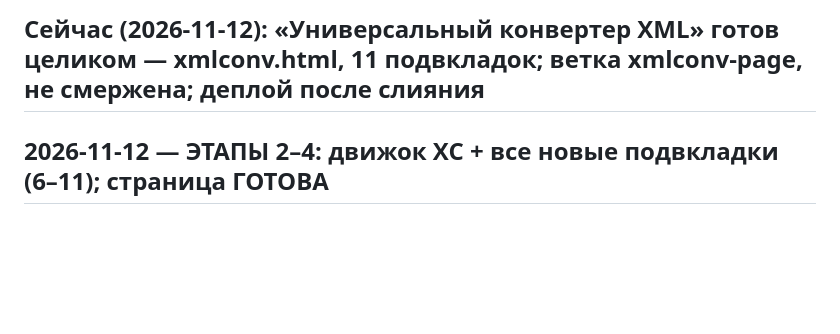
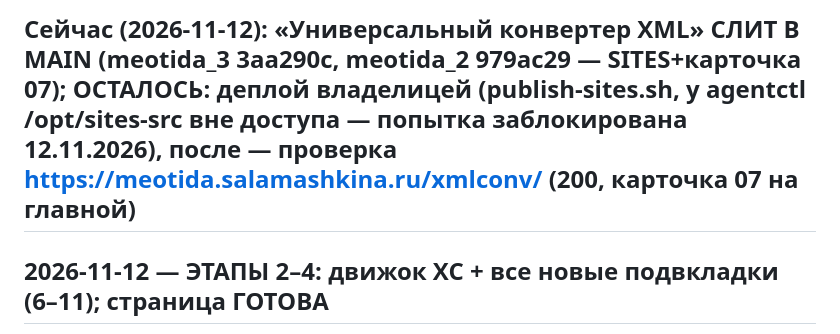
Before and after one commit to Salamashko/meotida_3, a Markdown page: memory-bank/activeContext.md, the part around the change. GitHub-like rendering; blank space fills up the shorter version.

```diff
--- a/memory-bank/activeContext.md
+++ b/memory-bank/activeContext.md
@@ -1,4 +1,4 @@
-## Сейчас (2026-11-12): «Универсальный конвертер XML» готов целиком — xmlconv.html, 11 подвкладок; ветка xmlconv-page, не смержена; деплой после слияния
+## Сейчас (2026-11-12): «Универсальный конвертер XML» СЛИТ В MAIN (meotida_3 3aa290c, meotida_2 979ac29 — SITES+карточка 07); ОСТАЛОСЬ: деплой владелицей (publish-sites.sh, у agentctl /opt/sites-src вне доступа — попытка заблокирована 12.11.2026), после — проверка https://meotida.salamashkina.ru/xmlconv/ (200, карточка 07 на главной)
 ## 2026-11-12 — ЭТАПЫ 2–4: движок XC + все новые подвкладки (6–11); страница ГОТОВА
 - Этапы 2–4 (по тому же ТЗ): движок XC — токенизатор с позициями (path/outer/inner/attrs, запись только правками {start,end,newRaw} с конца, DOMParser лишь для ошибки структуры), applyEdits, parseEdoName/buildEdoName/swapEdoName (ID участников только из имени файла), проверка windows-1251 с блокировкой скачивания и списком символов, пересчёт сумм по кнопке; общий редактор полей: структурные карточки УПД/УКД + свёрнутое «Все поля XML» (ленивое дерево, поиск, подсветка изменённых, один источник правды), «Было → Стало», «↺» у поля и «Сбросить все правки».
 - Подвкладки: iupd (§6.1: ИспрДок первым в СвСчФакт, НомИспр+1 при повторном, хвост сохраняется, галочки даты), renum (§6.4: точный поиск всех мест, дефолт 5 галочек, «Вкл. все/Выкл. все», пачка — автозамена + номер в карточке), raw (§6.6: без правок байт-в-байт, галочка нового UUID), upd2ukd (§6.2: скелет образца УКД шаблонной строкой БЕЗ персональных данных, До=УПД, направление СтоимУвел/СтоимУм через экспортированный applyProductDirectionRule, быстрые действия, «Только изменённые строки», бета), newupd (§6.3: удаление/дублирование/перемещение строк с перенумерацией НомСтр, ТекстИнф/ИнфПолФХЖ2 add/del, «Пересчитать итоги»), swap (§6.5: инволютивный обмен СвПрод↔СвПокуп (имена тегов остаются), ГрузОт↔ГрузПолуч, ID в имени меняются местами, подписант нового продавца блокирует скачивание до заполнения, МЧД/мил_OrderId удаляются, двойной обмен = исходник байт-в-байт, бета).
```
Also changed, not shown: memory-bank/progress.md (+1 -1 lines).
